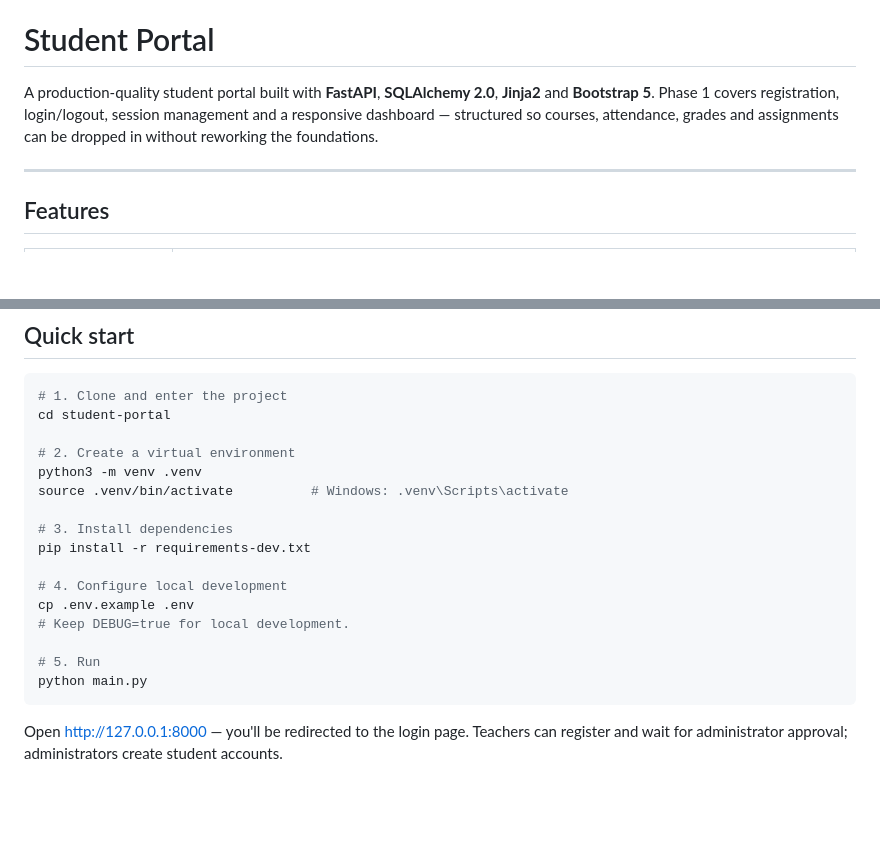
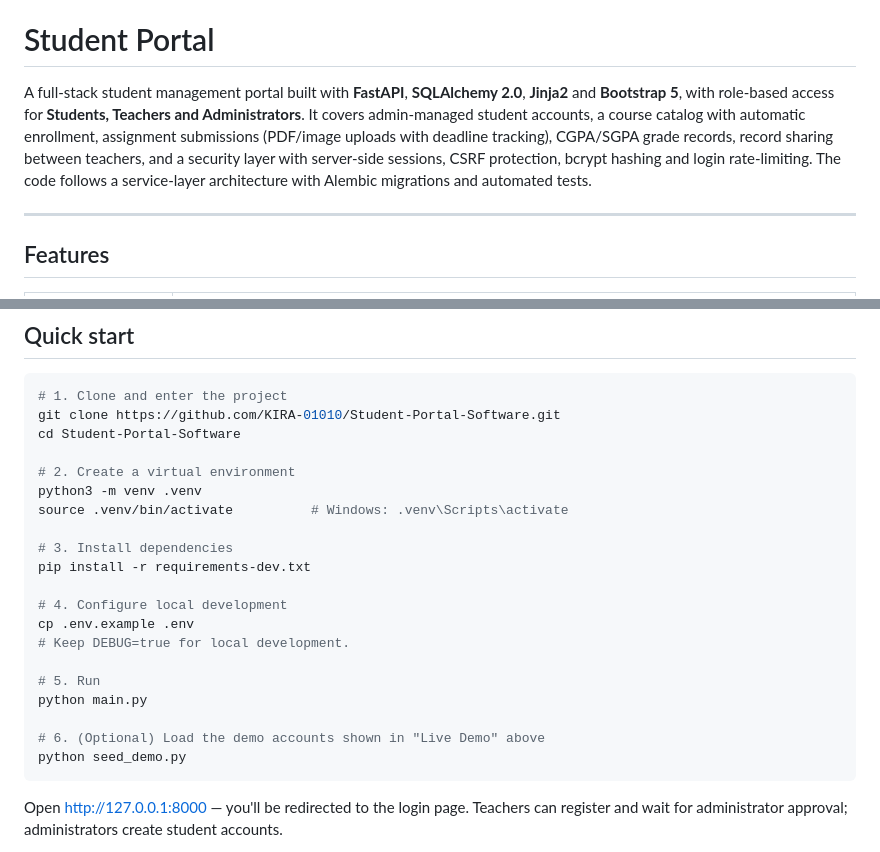
Before and after one commit to KIRA-01010/Student-Portal-Software, a Markdown page: README.md, 2 parts joined by grey strips. Rendered like a GitHub page; blank space fills up the shorter version.

Commit message:
Update README intro and quick start

````diff
--- a/README.md
+++ b/README.md
@@ -15,10 +15,13 @@ Notes:
 
 # Student Portal
 
-A production-quality student portal built with **FastAPI**, **SQLAlchemy 2.0**, **Jinja2** and
-**Bootstrap 5**. Phase 1 covers registration, login/logout, session management and a
-responsive dashboard — structured so courses, attendance, grades and assignments can be
-dropped in without reworking the foundations.
+A full-stack student management portal built with **FastAPI**, **SQLAlchemy 2.0**, **Jinja2** and
+**Bootstrap 5**, with role-based access for **Students, Teachers and Administrators**.
+It covers admin-managed student accounts, a course catalog with automatic enrollment,
+assignment submissions (PDF/image uploads with deadline tracking), CGPA/SGPA grade records,
+record sharing between teachers, and a security layer with server-side sessions, CSRF
+protection, bcrypt hashing and login rate-limiting. The code follows a service-layer
+architecture with Alembic migrations and automated tests.
 
 ---
 
@@ -43,7 +46,8 @@ dropped in without reworking the foundations.
 
 ```bash
 # 1. Clone and enter the project
-cd student-portal
+git clone https://github.com/KIRA-01010/Student-Portal-Software.git
+cd Student-Portal-Software
 
 # 2. Create a virtual environment
 python3 -m venv .venv
@@ -58,6 +62,9 @@ cp .env.example .env
 
 # 5. Run
 python main.py
+
+# 6. (Optional) Load the demo accounts shown in "Live Demo" above
+python seed_demo.py
 ```
 
 Open <http://127.0.0.1:8000> — you'll be redirected to the login page. Teachers can
````
